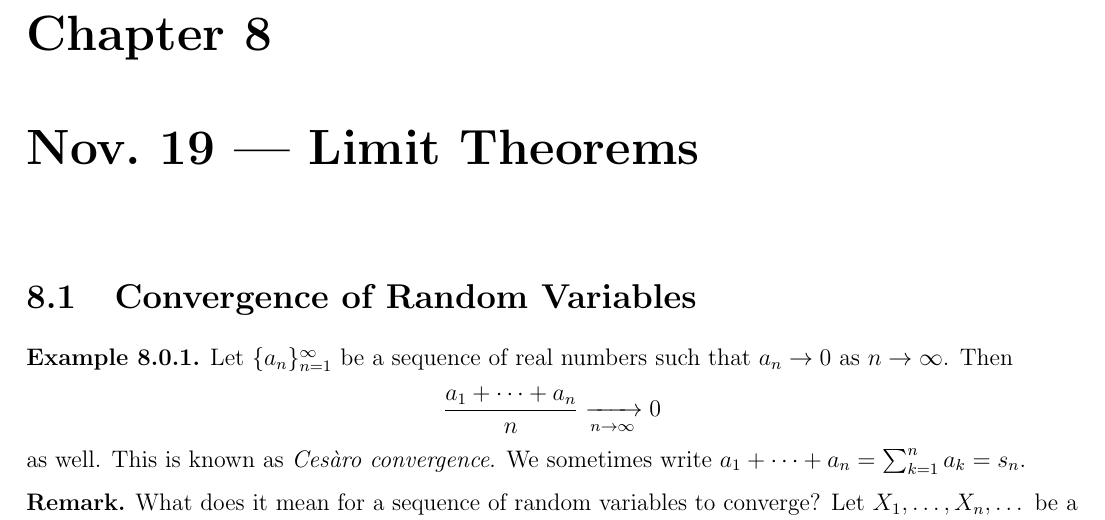
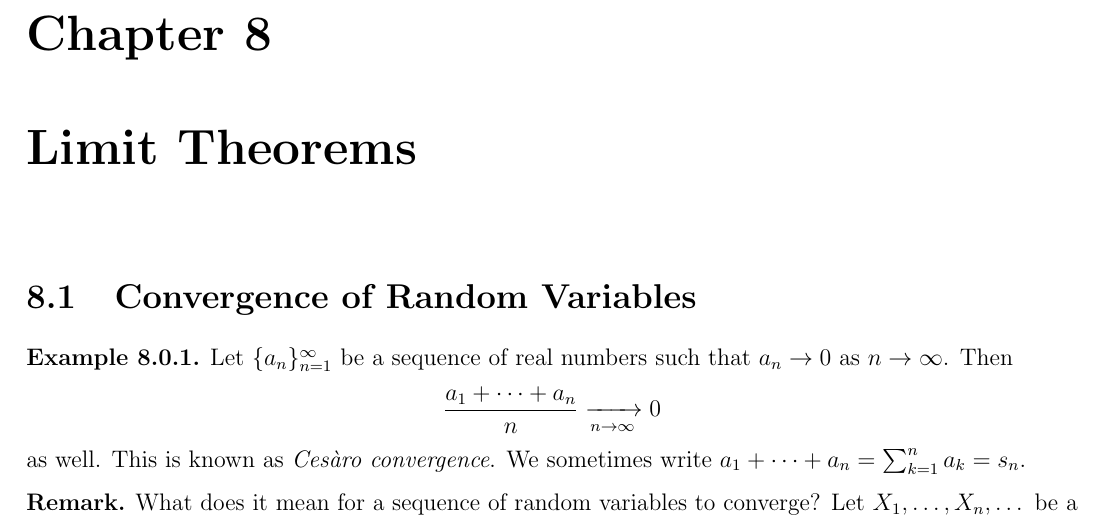
Before and after one commit to TheToasterMonster/gt-math3235-notes, a LaTeX thesis (master.tex, which reads chapters/chapter08.tex): part of page 56 of 58, cut so that both start at the same text. Compiled offline with pdfLaTeX.

Commit message:
fixed chapter 8 title

```diff
--- a/chapters/chapter08.tex
+++ b/chapters/chapter08.tex
@@ -1,4 +1,4 @@
-\chapter{Nov.~19 --- Limit Theorems}
+\chapter{Limit Theorems}
 
 \section{Convergence of Random Variables}
 
```
Also changed, not shown: master.pdf.
